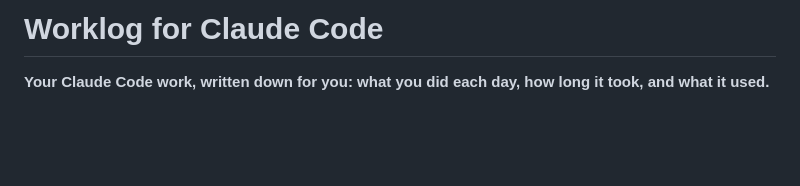
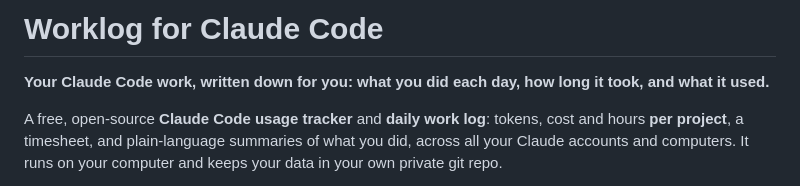
Before and after one commit to us-urvin/worklog-for-claude-code, a Markdown page: README.md, the part around one of its changes. GitHub-like rendering; blank space fills up the shorter version.

```diff
--- a/README.md
+++ b/README.md
@@ -1,6 +1,8 @@
 # Worklog for Claude Code
 
 **Your Claude Code work, written down for you: what you did each day, how long it took, and what it used.**
+
+A free, open-source **Claude Code usage tracker** and **daily work log**: tokens, cost and hours **per project**, a timesheet, and plain-language summaries of what you did, across all your Claude accounts and computers. It runs on your computer and keeps your data in your own private git repo.
 
 [![Downloads](https://static.pepy.tech/badge/worklog-for-claude-code)](https://pepy.tech/project/worklog-for-claude-code)
 [![PyPI](https://img.shields.io/pypi/v/worklog-for-claude-code)](https://pypi.org/project/worklog-for-claude-code/)
```
Also changed, not shown: other parts of README.md (+4 -0 lines), CHANGELOG.md (+10 -0 lines), docs/images/social-preview.png, 9 other files.
